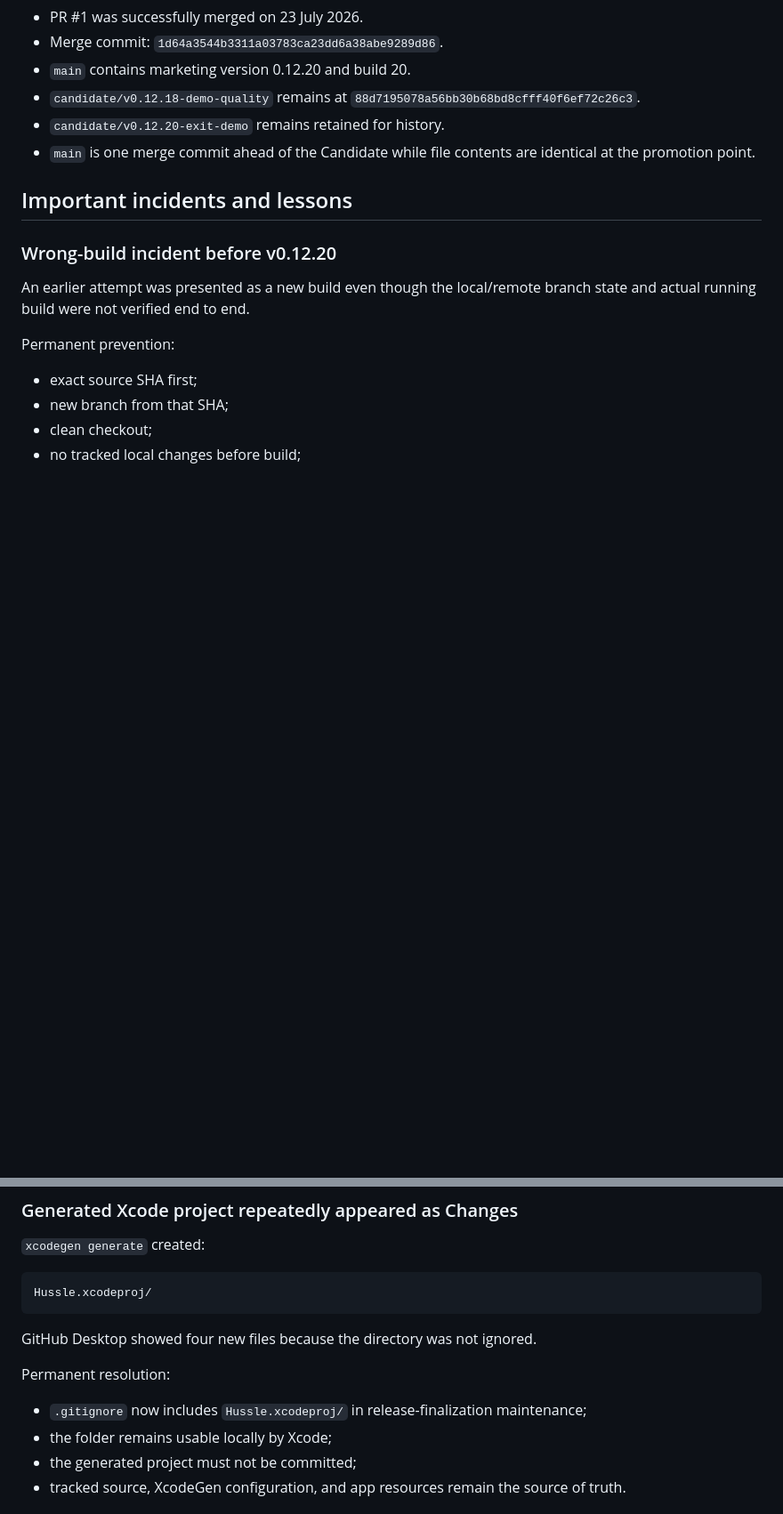
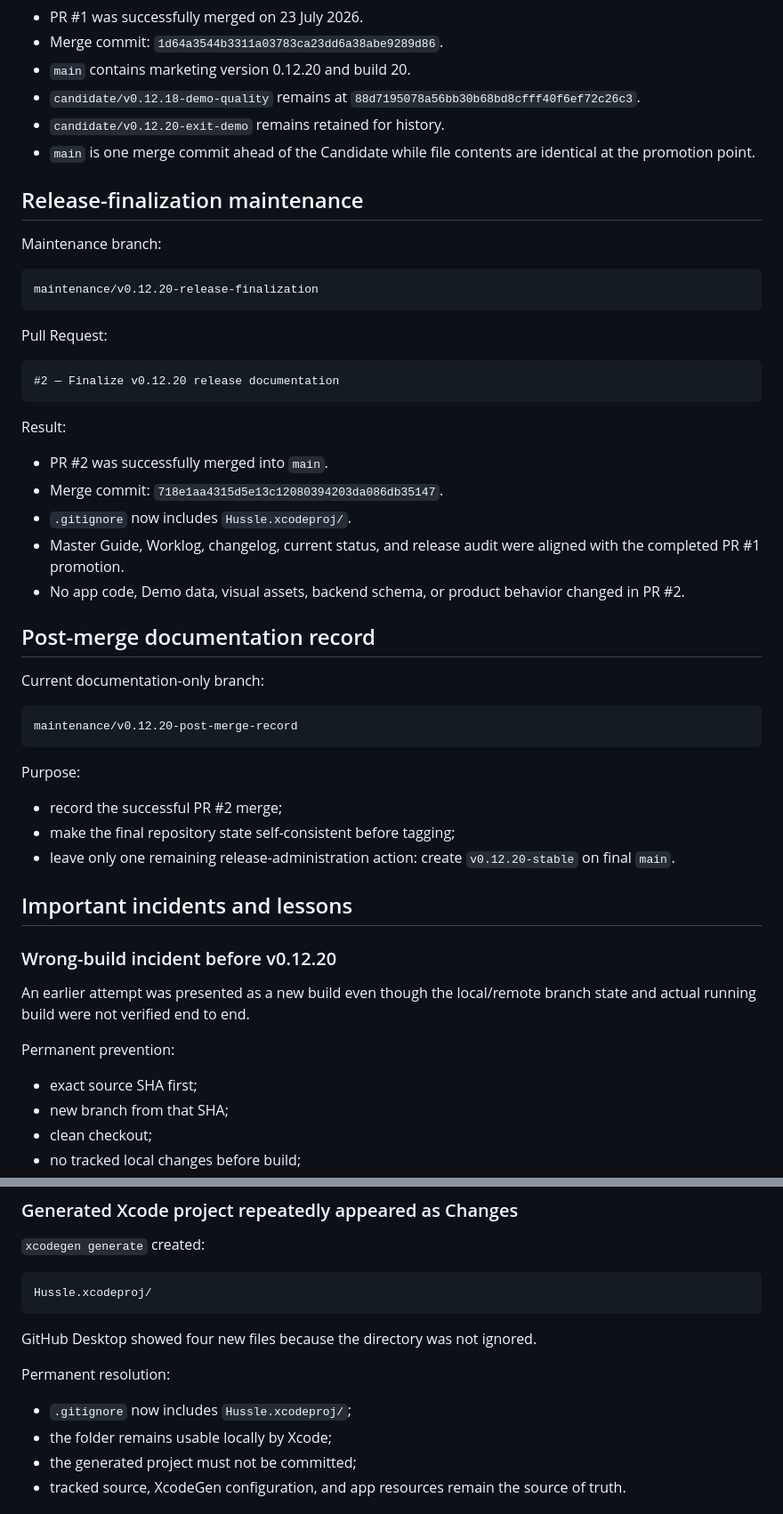
Before and after one commit to zhelabio-blip/hussle-ios, a Markdown page: HUSSLE_WORKLOG.md, 2 parts joined by grey strips. Shown at 89% size. Drawn GitHub-style; blank space fills up the shorter version.

Commit message:
Record merged release finalization in worklog

````diff
--- a/HUSSLE_WORKLOG.md
+++ b/HUSSLE_WORKLOG.md
@@ -84,6 +84,42 @@ Result:
 - `candidate/v0.12.20-exit-demo` remains retained for history.
 - `main` is one merge commit ahead of the Candidate while file contents are identical at the promotion point.
 
+## Release-finalization maintenance
+
+Maintenance branch:
+
+```text
+maintenance/v0.12.20-release-finalization
+```
+
+Pull Request:
+
+```text
+#2 — Finalize v0.12.20 release documentation
+```
+
+Result:
+
+- PR #2 was successfully merged into `main`.
+- Merge commit: `718e1aa4315d5e13c12080394203da086db35147`.
+- `.gitignore` now includes `Hussle.xcodeproj/`.
+- Master Guide, Worklog, changelog, current status, and release audit were aligned with the completed PR #1 promotion.
+- No app code, Demo data, visual assets, backend schema, or product behavior changed in PR #2.
+
+## Post-merge documentation record
+
+Current documentation-only branch:
+
+```text
+maintenance/v0.12.20-post-merge-record
+```
+
+Purpose:
+
+- record the successful PR #2 merge;
+- make the final repository state self-consistent before tagging;
+- leave only one remaining release-administration action: create `v0.12.20-stable` on final `main`.
+
 ## Important incidents and lessons
 
 ### Wrong-build incident before v0.12.20
@@ -142,7 +178,7 @@ GitHub Desktop showed four new files because the directory was not ignored.
 
 Permanent resolution:
 
-- `.gitignore` now includes `Hussle.xcodeproj/` in release-finalization maintenance;
+- `.gitignore` now includes `Hussle.xcodeproj/`;
 - the folder remains usable locally by Xcode;
 - the generated project must not be committed;
 - tracked source, XcodeGen configuration, and app resources remain the source of truth.
````
Also changed, not shown: other parts of HUSSLE_WORKLOG.md (+6 -20 lines).
